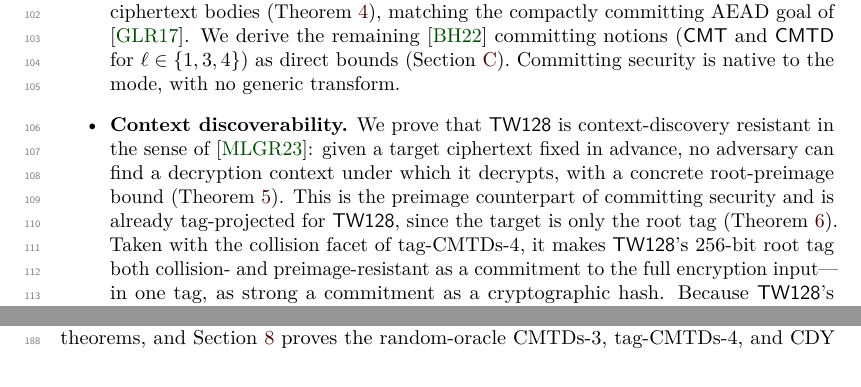
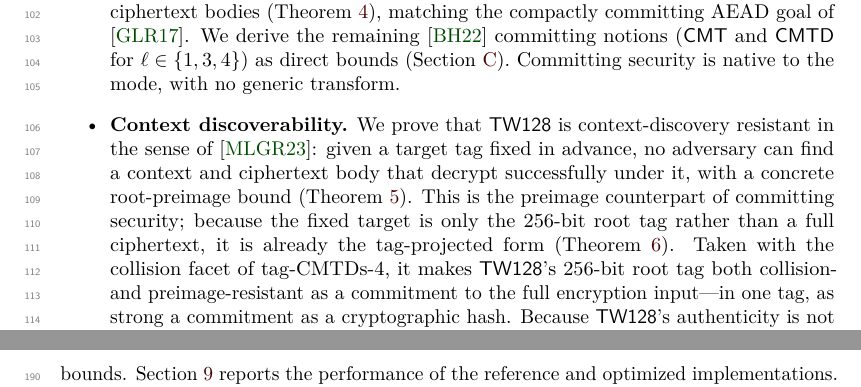
Before and after one commit to codahale/treewrap, a LaTeX document (paper/main.tex, which reads paper/sections/01-introduction.tex): two parts of pages 3 and 4 of 70 before the commit and two parts of pages 3 and 5 of 70 after it, joined at a grey line, cut so that both start at the same text. Compiled offline with pdfLaTeX.

Commit message:
State the discoverability target as the tag in the intro
The context-discoverability contribution described the fixed target as a
ciphertext, then noted TW128 fixes only the tag. Lead with the target
tag, the form actually proved, and explain that fixing only the root tag
rather than a full ciphertext is what makes the notion already
tag-projected.

```diff
--- a/paper/sections/01-introduction.tex
+++ b/paper/sections/01-introduction.tex
@@ -112,12 +112,12 @@ of hardware-accelerated AES-128-GCM (\Cref{sec:performance}).
   Committing security is native to the mode, with no generic transform.
 
 \item \textbf{Context discoverability.} We prove that \TW{} is
-  context-discovery resistant in the sense of \cite{MLGR23}: given a target
-  ciphertext fixed in advance, no adversary can find a decryption context under
-  which it decrypts, with a concrete root-preimage bound (\Cref{thm:cdy}). This
-  is the preimage counterpart of committing security and is already
-  tag-projected for \TW{}, since the target is only the root tag
-  (\Cref{thm:tag-cdy}). Taken with the collision facet of tag-CMTDs-4, it
+  context-discovery resistant in the sense of \cite{MLGR23}: given a target tag
+  fixed in advance, no adversary can find a context and ciphertext body that
+  decrypt successfully under it, with a concrete root-preimage bound
+  (\Cref{thm:cdy}). This is the preimage counterpart of committing security;
+  because the fixed target is only the $256$-bit root tag rather than a full
+  ciphertext, it is already the tag-projected form (\Cref{thm:tag-cdy}). Taken with the collision facet of tag-CMTDs-4, it
   makes \TW{}'s $256$-bit root tag both collision- and preimage-resistant as a
   commitment to the full encryption input---in one tag, as strong a commitment
   as a cryptographic hash. Because \TW{}'s authenticity is not delegated to an invertible MAC,
```
Also changed, not shown: paper/main.pdf.
